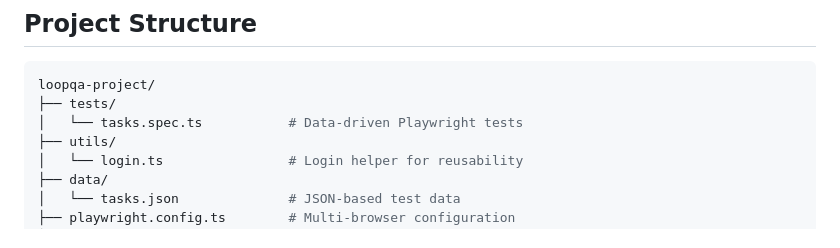
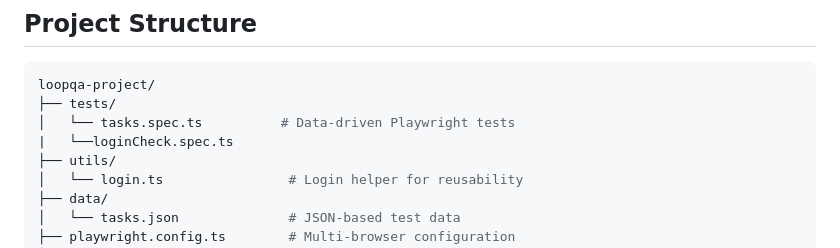
Before and after one commit to ranjithkaru9/loopqa-playwright-tests, a Markdown page: README.md, the part around the change. GitHub-like rendering.

````diff
--- a/README.md
+++ b/README.md
@@ -43,7 +43,8 @@ To design a **maintainable, scalable, and data-driven** automation suite that:
 ```bash
 loopqa-project/
 ├── tests/
-│   └── tasks.spec.ts           # Data-driven Playwright tests
+│   └── tasks.spec.ts          # Data-driven Playwright tests
+|   └──loginCheck.spec.ts
 ├── utils/
 │   └── login.ts                # Login helper for reusability
 ├── data/
````
